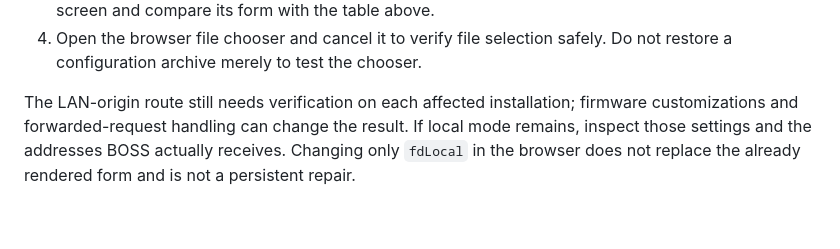
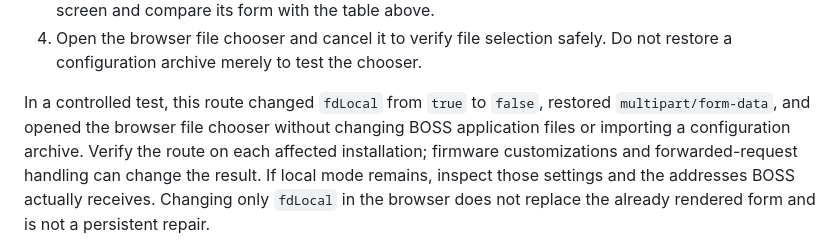
Before and after one commit to frxbg/frigotehnica-boss-cloudflare-tunnel, a Markdown page: README.md, the part around the change. Drawn GitHub-style; blank space fills up the shorter version.

Commit message:
Record verified browser file chooser recovery through LAN origin

```diff
--- a/README.md
+++ b/README.md
@@ -402,8 +402,11 @@ For a tunnel connector running on BOSS, test the following published route:
 4. Open the browser file chooser and cancel it to verify file selection safely.
    Do not restore a configuration archive merely to test the chooser.
 
-The LAN-origin route still needs verification on each affected installation;
-firmware customizations and forwarded-request handling can change the result.
+In a controlled test, this route changed `fdLocal` from `true` to `false`,
+restored `multipart/form-data`, and opened the browser file chooser without
+changing BOSS application files or importing a configuration archive.
+Verify the route on each affected installation; firmware customizations and
+forwarded-request handling can change the result.
 If local mode remains, inspect those settings and the addresses BOSS actually
 receives. Changing only `fdLocal` in the browser does not replace the already
 rendered form and is not a persistent repair.
```
